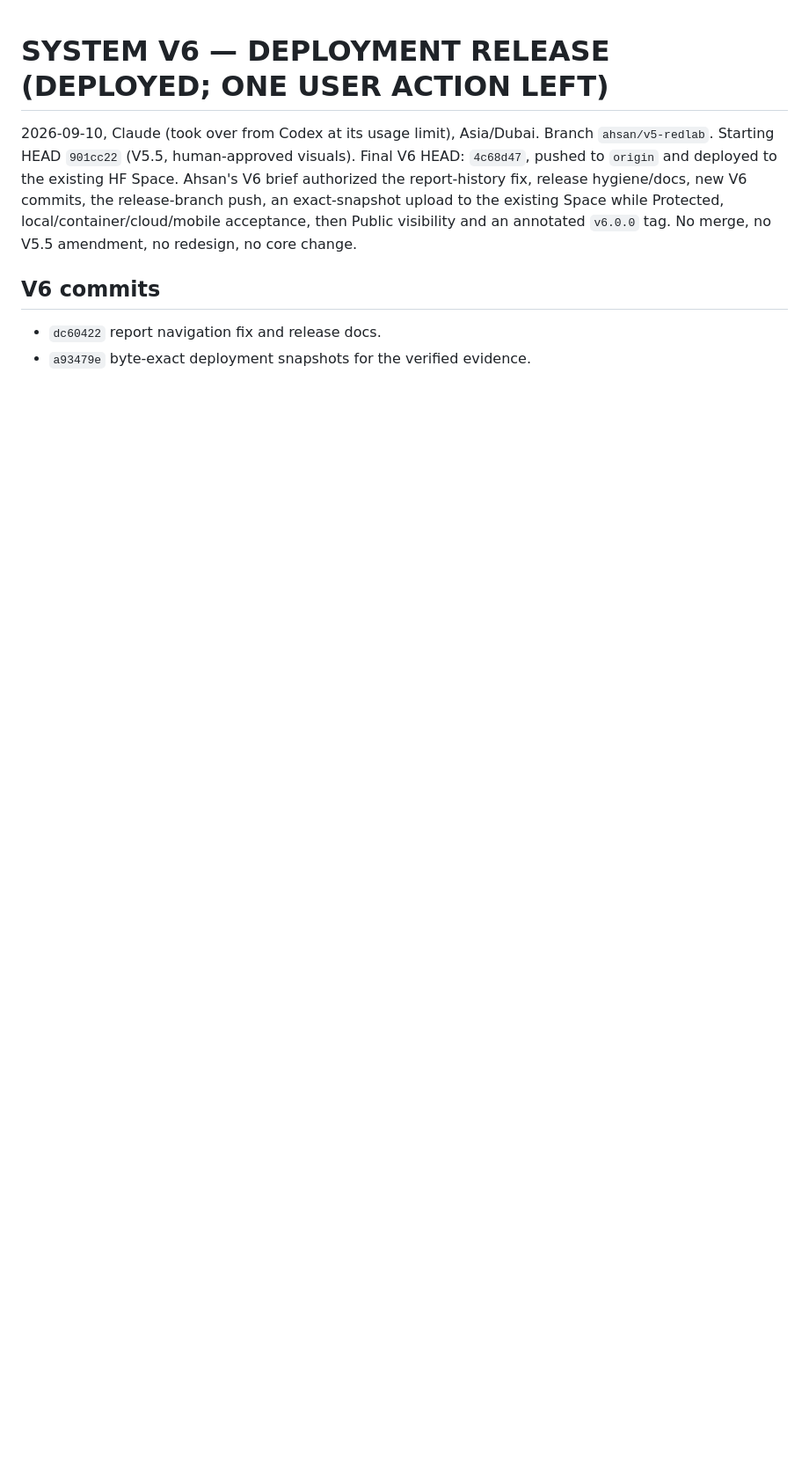
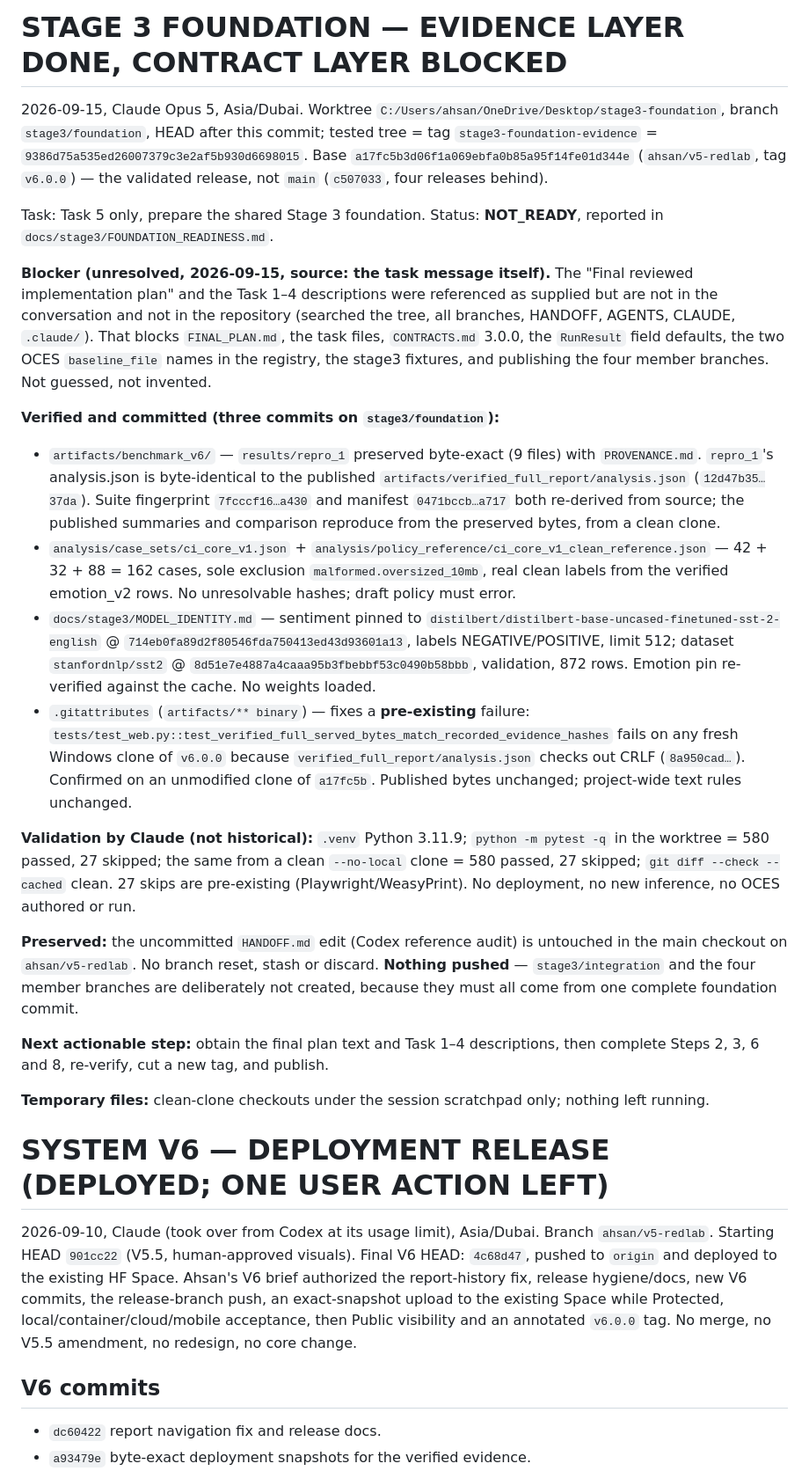
Before and after one commit to AminMaleh03/adversarial-redteam-toolkit-team-checkmate, a Markdown page: HANDOFF.md, the part around the change. Shown at 88% size. Drawn GitHub-style; blank space fills up the shorter version.

Commit message:
docs: checkpoint the Stage 3 foundation state and its blocker
Recorded on stage3/foundation only. The uncommitted HANDOFF.md edit in the
main checkout (Codex's reference-document audit) is deliberately left alone.

Co-Authored-By: Claude Opus 5 <noreply@anthropic.com>

```diff
--- a/HANDOFF.md
+++ b/HANDOFF.md
@@ -1,3 +1,57 @@
+# STAGE 3 FOUNDATION — EVIDENCE LAYER DONE, CONTRACT LAYER BLOCKED
+
+2026-09-15, Claude Opus 5, Asia/Dubai. Worktree `C:/Users/ahsan/OneDrive/Desktop/stage3-foundation`,
+branch `stage3/foundation`, HEAD after this commit; tested tree = tag
+`stage3-foundation-evidence` = `9386d75a535ed26007379c3e2af5b930d6698015`. Base
+`a17fc5b3d06f1a069ebfa0b85a95f14fe01d344e` (`ahsan/v5-redlab`, tag `v6.0.0`) — the
+validated release, not `main` (`c507033`, four releases behind).
+
+Task: Task 5 only, prepare the shared Stage 3 foundation. Status: **NOT_READY**, reported
+in `docs/stage3/FOUNDATION_READINESS.md`.
+
+**Blocker (unresolved, 2026-09-15, source: the task message itself).** The "Final reviewed
+implementation plan" and the Task 1–4 descriptions were referenced as supplied but are not
+in the conversation and not in the repository (searched the tree, all branches, HANDOFF,
+AGENTS, CLAUDE, `.claude/`). That blocks `FINAL_PLAN.md`, the task files, `CONTRACTS.md`
+3.0.0, the `RunResult` field defaults, the two OCES `baseline_file` names in the registry,
+the stage3 fixtures, and publishing the four member branches. Not guessed, not invented.
+
+**Verified and committed (three commits on `stage3/foundation`):**
+- `artifacts/benchmark_v6/` — `results/repro_1` preserved byte-exact (9 files) with
+  `PROVENANCE.md`. `repro_1`'s analysis.json is byte-identical to the published
+  `artifacts/verified_full_report/analysis.json` (`12d47b35…37da`). Suite fingerprint
+  `7fcccf16…a430` and manifest `0471bccb…a717` both re-derived from source; the published
+  summaries and comparison reproduce from the preserved bytes, from a clean clone.
+- `analysis/case_sets/ci_core_v1.json` + `analysis/policy_reference/ci_core_v1_clean_reference.json`
+  — 42 + 32 + 88 = 162 cases, sole exclusion `malformed.oversized_10mb`, real clean labels
+  from the verified emotion_v2 rows. No unresolvable hashes; draft policy must error.
+- `docs/stage3/MODEL_IDENTITY.md` — sentiment pinned to
+  `distilbert/distilbert-base-uncased-finetuned-sst-2-english` @
+  `714eb0fa89d2f80546fda750413ed43d93601a13`, labels NEGATIVE/POSITIVE, limit 512; dataset
+  `stanfordnlp/sst2` @ `8d51e7e4887a4caaa95b3fbebbf53c0490b58bbb`, validation, 872 rows.
+  Emotion pin re-verified against the cache. No weights loaded.
+- `.gitattributes` (`artifacts/** binary`) — fixes a **pre-existing** failure:
+  `tests/test_web.py::test_verified_full_served_bytes_match_recorded_evidence_hashes` fails
+  on any fresh Windows clone of `v6.0.0` because `verified_full_report/analysis.json` checks
+  out CRLF (`8a950cad…`). Confirmed on an unmodified clone of `a17fc5b`. Published bytes
+  unchanged; project-wide text rules unchanged.
+
+**Validation by Claude (not historical):** `.venv` Python 3.11.9; `python -m pytest -q` in
+the worktree = 580 passed, 27 skipped; the same from a clean `--no-local` clone = 580
+passed, 27 skipped; `git diff --check --cached` clean. 27 skips are pre-existing
+(Playwright/WeasyPrint). No deployment, no new inference, no OCES authored or run.
+
+**Preserved:** the uncommitted `HANDOFF.md` edit (Codex reference audit) is untouched in the
+main checkout on `ahsan/v5-redlab`. No branch reset, stash or discard. **Nothing pushed** —
+`stage3/integration` and the four member branches are deliberately not created, because they
+must all come from one complete foundation commit.
+
+**Next actionable step:** obtain the final plan text and Task 1–4 descriptions, then
+complete Steps 2, 3, 6 and 8, re-verify, cut a new tag, and publish.
+
+**Temporary files:** clean-clone checkouts under the session scratchpad only; nothing left
+running.
+
 # SYSTEM V6 — DEPLOYMENT RELEASE (DEPLOYED; ONE USER ACTION LEFT)
 
 2026-09-10, Claude (took over from Codex at its usage limit), Asia/Dubai.
```
